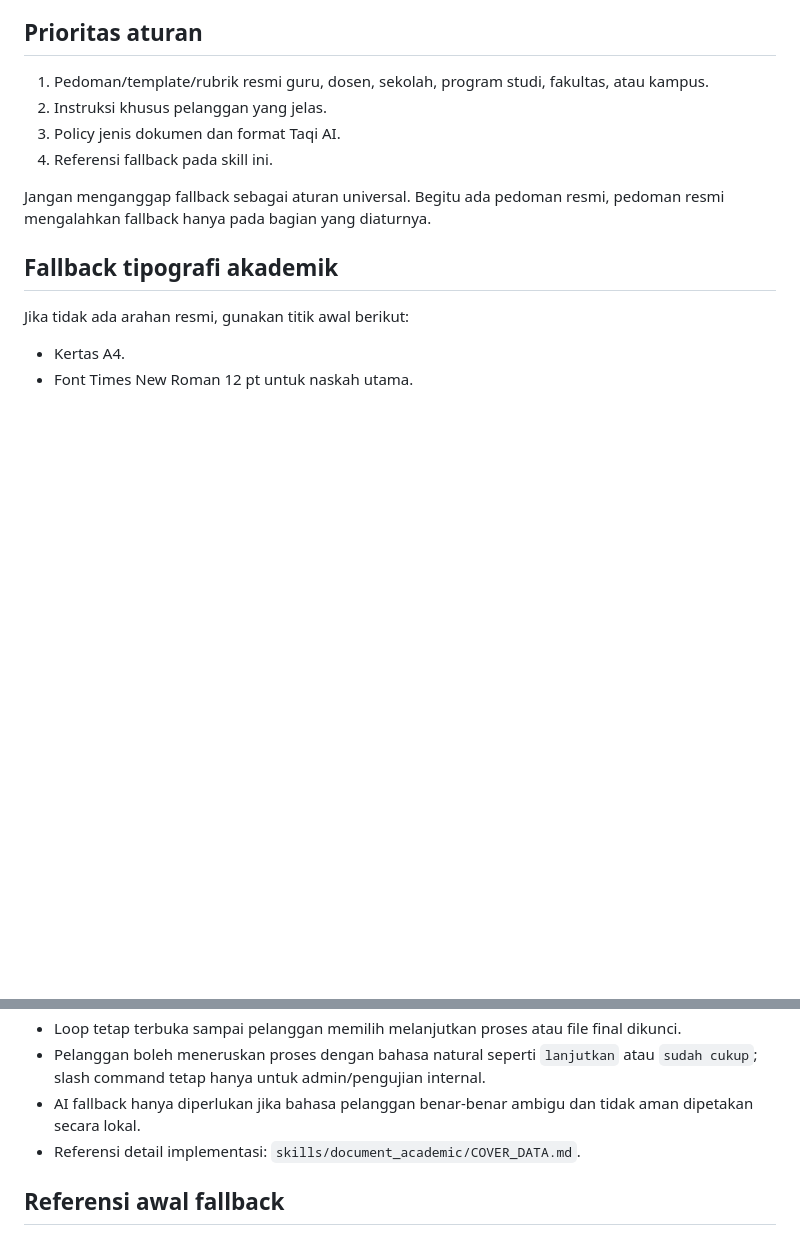
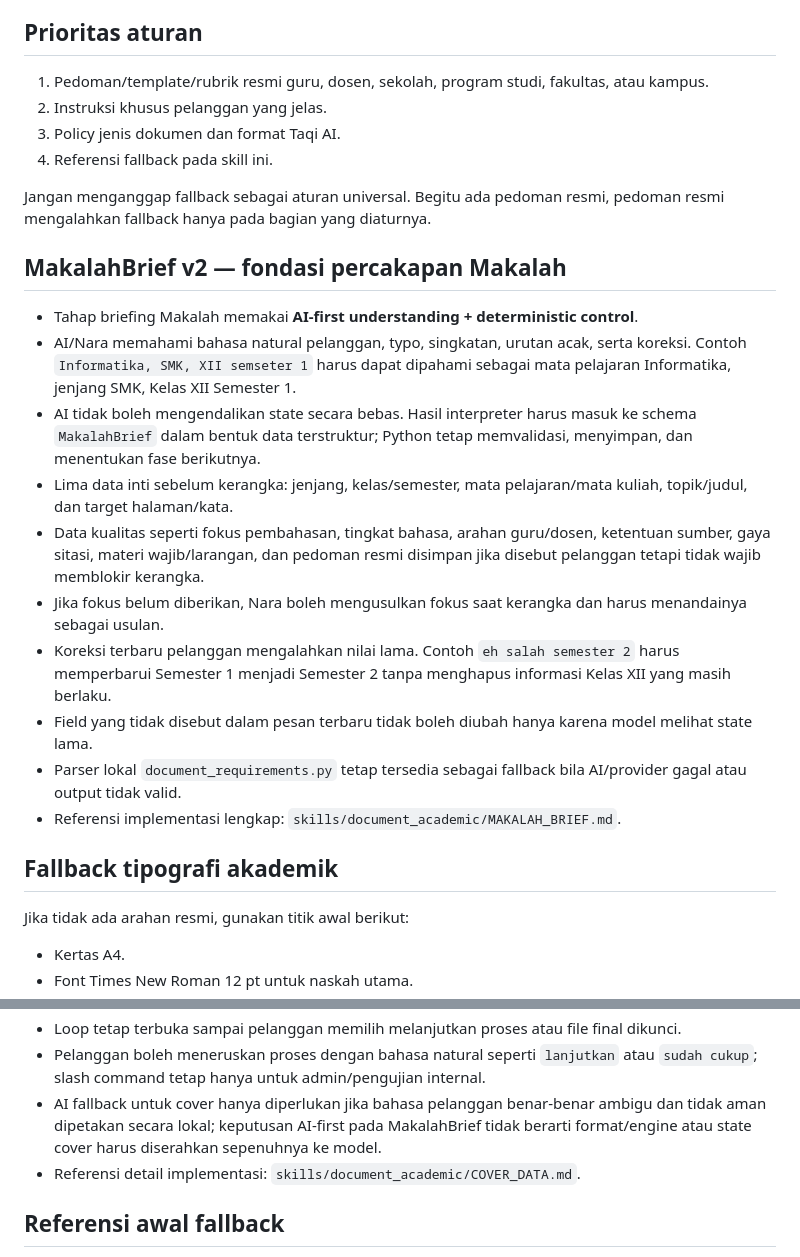
Before and after one commit to AnandaAzhari/ai-assistant, a Markdown page: skills/document_academic/SKILL.md, 2 parts joined by grey strips. Drawn GitHub-style; blank space fills up the shorter version.

Commit message:
docs(document): adopt MakalahBrief v2 AI-first foundation

```diff
--- a/skills/document_academic/SKILL.md
+++ b/skills/document_academic/SKILL.md
@@ -10,6 +10,19 @@ Skill ini adalah referensi aktif untuk Document Agent saat membuat Makalah, KTI,
 4. Referensi fallback pada skill ini.
 
 Jangan menganggap fallback sebagai aturan universal. Begitu ada pedoman resmi, pedoman resmi mengalahkan fallback hanya pada bagian yang diaturnya.
+
+## MakalahBrief v2 — fondasi percakapan Makalah
+
+- Tahap briefing Makalah memakai **AI-first understanding + deterministic control**.
+- AI/Nara memahami bahasa natural pelanggan, typo, singkatan, urutan acak, serta koreksi. Contoh `Informatika, SMK, XII semseter 1` harus dapat dipahami sebagai mata pelajaran Informatika, jenjang SMK, Kelas XII Semester 1.
+- AI tidak boleh mengendalikan state secara bebas. Hasil interpreter harus masuk ke schema `MakalahBrief` dalam bentuk data terstruktur; Python tetap memvalidasi, menyimpan, dan menentukan fase berikutnya.
+- Lima data inti sebelum kerangka: jenjang, kelas/semester, mata pelajaran/mata kuliah, topik/judul, dan target halaman/kata.
+- Data kualitas seperti fokus pembahasan, tingkat bahasa, arahan guru/dosen, ketentuan sumber, gaya sitasi, materi wajib/larangan, dan pedoman resmi disimpan jika disebut pelanggan tetapi tidak wajib memblokir kerangka.
+- Jika fokus belum diberikan, Nara boleh mengusulkan fokus saat kerangka dan harus menandainya sebagai usulan.
+- Koreksi terbaru pelanggan mengalahkan nilai lama. Contoh `eh salah semester 2` harus memperbarui Semester 1 menjadi Semester 2 tanpa menghapus informasi Kelas XII yang masih berlaku.
+- Field yang tidak disebut dalam pesan terbaru tidak boleh diubah hanya karena model melihat state lama.
+- Parser lokal `document_requirements.py` tetap tersedia sebagai fallback bila AI/provider gagal atau output tidak valid.
+- Referensi implementasi lengkap: `skills/document_academic/MAKALAH_BRIEF.md`.
 
 ## Fallback tipografi akademik
 
@@ -146,7 +159,7 @@ Jika pelanggan benar-benar tidak memiliki pedoman:
 - Jangan membalas hanya `Semua data utama sudah siap` setelah sebuah pesan berhasil mengubah cover.
 - Loop tetap terbuka sampai pelanggan memilih melanjutkan proses atau file final dikunci.
 - Pelanggan boleh meneruskan proses dengan bahasa natural seperti `lanjutkan` atau `sudah cukup`; slash command tetap hanya untuk admin/pengujian internal.
-- AI fallback hanya diperlukan jika bahasa pelanggan benar-benar ambigu dan tidak aman dipetakan secara lokal.
+- AI fallback untuk cover hanya diperlukan jika bahasa pelanggan benar-benar ambigu dan tidak aman dipetakan secara lokal; keputusan AI-first pada MakalahBrief tidak berarti format/engine atau state cover harus diserahkan sepenuhnya ke model.
 - Referensi detail implementasi: `skills/document_academic/COVER_DATA.md`.
 
 ## Referensi awal fallback
```
